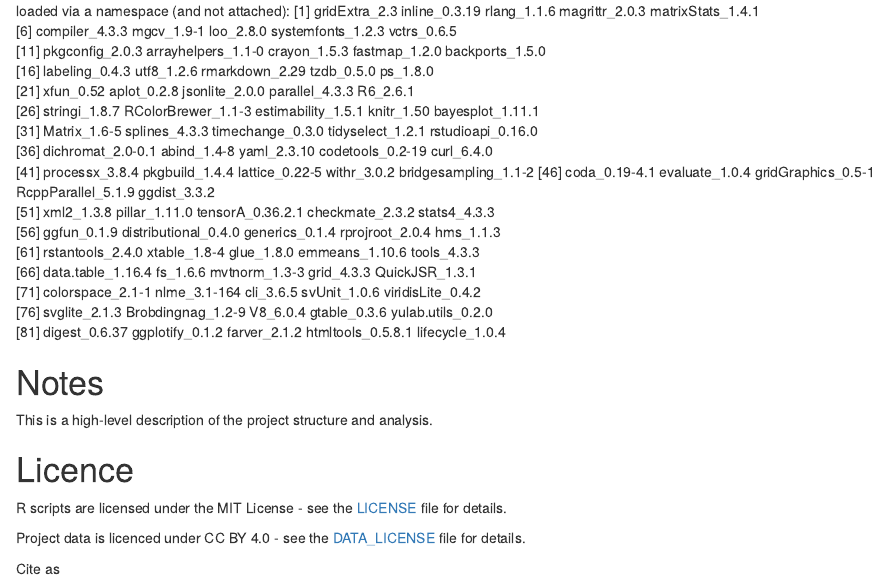
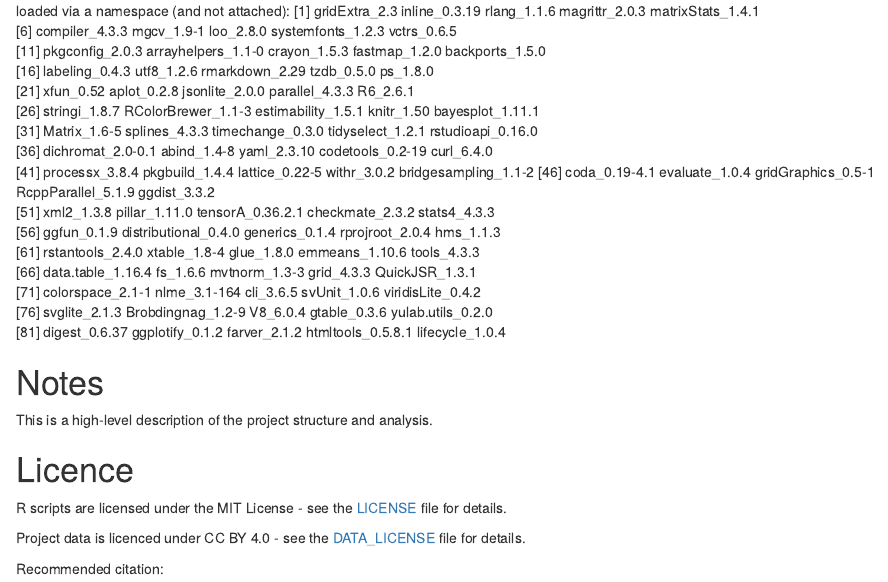
Before and after one commit to mphadsphiri/Quantitative-IGRA, an R Markdown document (README.Rmd): the page in a window 1100 px wide, from 1830 px down. Rendered offline with R 4.5, knitr and Pandoc, with nearby package versions; badge pictures from the web are left out.

Commit message:
Update README

```diff
--- a/README.Rmd
+++ b/README.Rmd
@@ -126,4 +126,4 @@
 
 Project data is licenced under CC BY 4.0 - see the [DATA_LICENSE](DATA_LICENSE) file for details.
 
-Cite as [![DOI](https://zenodo.org/badge/1197326870.svg)](https://doi.org/10.5281/zenodo.19390526)
+Recommended citation: [![DOI](https://zenodo.org/badge/DOI/10.5281/zenodo.19390527.svg)](https://doi.org/10.5281/zenodo.19390527)
```
